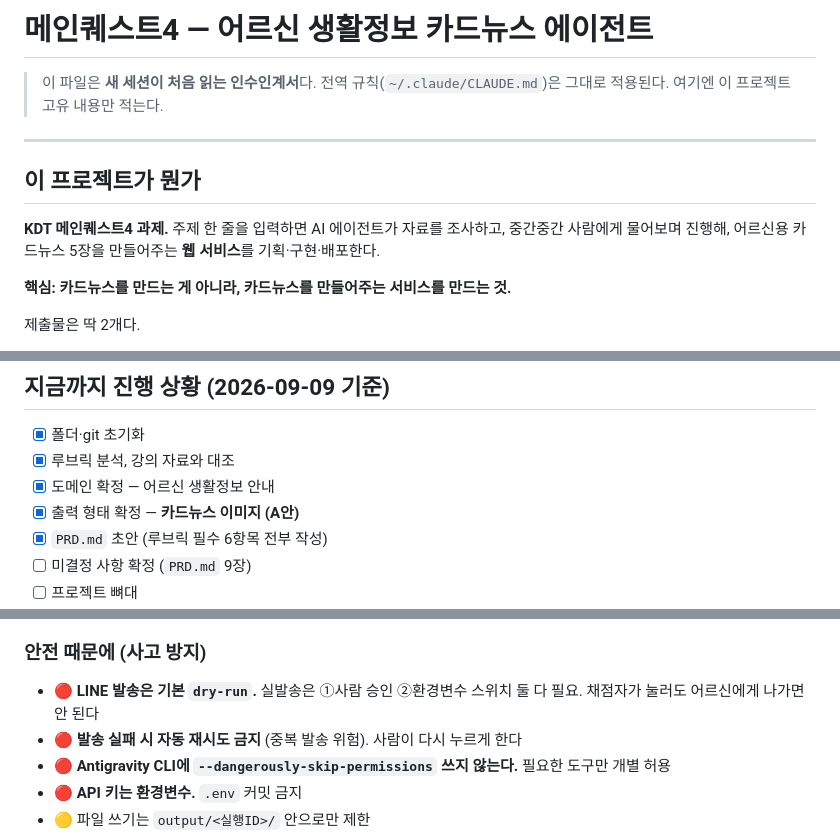
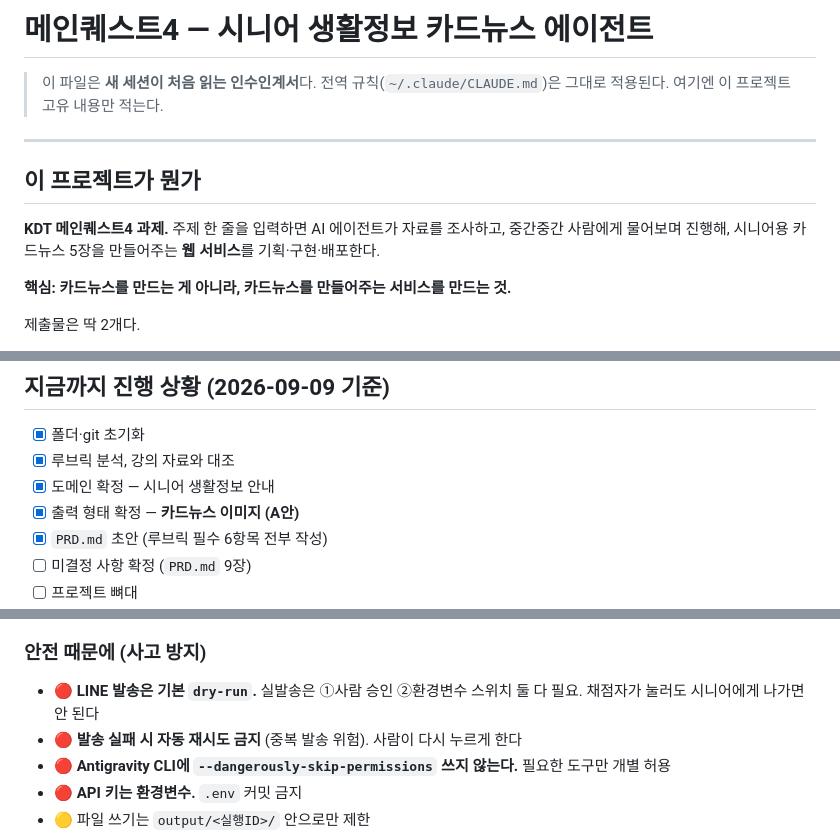
Before and after one commit to nike1137-svg/senior-cardnews-agent, a Markdown page: CLAUDE.md, 3 parts joined by grey strips. GitHub-like rendering.

```diff
--- a/CLAUDE.md
+++ b/CLAUDE.md
@@ -1,4 +1,4 @@
-# 메인퀘스트4 — 어르신 생활정보 카드뉴스 에이전트
+# 메인퀘스트4 — 시니어 생활정보 카드뉴스 에이전트
 
 > 이 파일은 **새 세션이 처음 읽는 인수인계서**다.
 > 전역 규칙(`~/.claude/CLAUDE.md`)은 그대로 적용된다. 여기엔 이 프로젝트 고유 내용만 적는다.
@@ -8,7 +8,7 @@
 ## 이 프로젝트가 뭔가
 
 **KDT 메인퀘스트4 과제.** 주제 한 줄을 입력하면 AI 에이전트가 자료를 조사하고,
-중간중간 사람에게 물어보며 진행해, 어르신용 카드뉴스 5장을 만들어주는 **웹 서비스**를
+중간중간 사람에게 물어보며 진행해, 시니어용 카드뉴스 5장을 만들어주는 **웹 서비스**를
 기획·구현·배포한다.
 
 **핵심: 카드뉴스를 만드는 게 아니라, 카드뉴스를 만들어주는 서비스를 만드는 것.**
@@ -37,7 +37,7 @@
 
 - [x] 폴더·git 초기화
 - [x] 루브릭 분석, 강의 자료와 대조
-- [x] 도메인 확정 — 어르신 생활정보 안내
+- [x] 도메인 확정 — 시니어 생활정보 안내
 - [x] 출력 형태 확정 — **카드뉴스 이미지 (A안)**
 - [x] `PRD.md` 초안 (루브릭 필수 6항목 전부 작성)
 - [ ] 미결정 사항 확정 (`PRD.md` 9장)
@@ -80,7 +80,7 @@
 ### 안전 때문에 (사고 방지)
 
 - 🔴 **LINE 발송은 기본 `dry-run`.** 실발송은 ①사람 승인 ②환경변수 스위치 둘 다 필요.
-  채점자가 눌러도 어르신에게 나가면 안 된다
+  채점자가 눌러도 시니어에게 나가면 안 된다
 - 🔴 **발송 실패 시 자동 재시도 금지** (중복 발송 위험). 사람이 다시 누르게 한다
 - 🔴 **Antigravity CLI에 `--dangerously-skip-permissions` 쓰지 않는다.** 필요한 도구만 개별 허용
 - 🔴 **API 키는 환경변수.** `.env` 커밋 금지
```
Also changed, not shown: other parts of CLAUDE.md (+1 -1 lines), DECISIONS.md (+5 -5 lines), PRD.md (+7 -7 lines).
